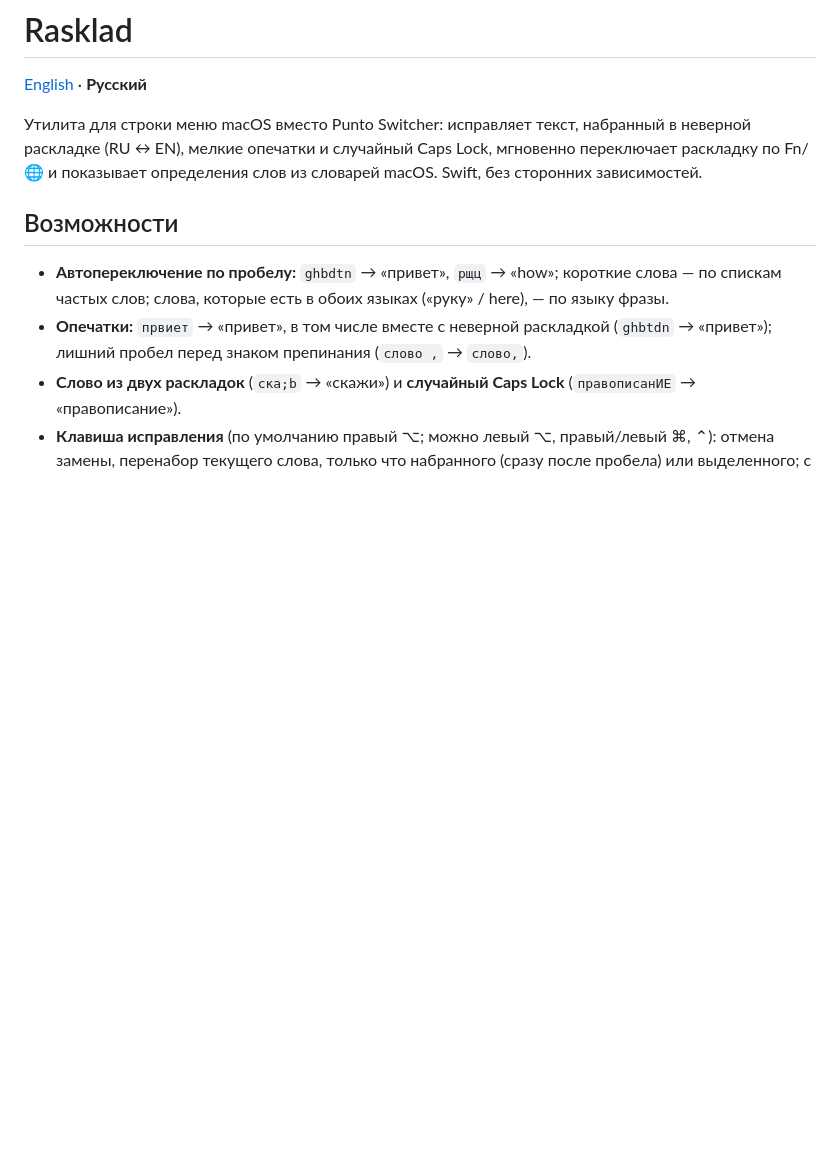
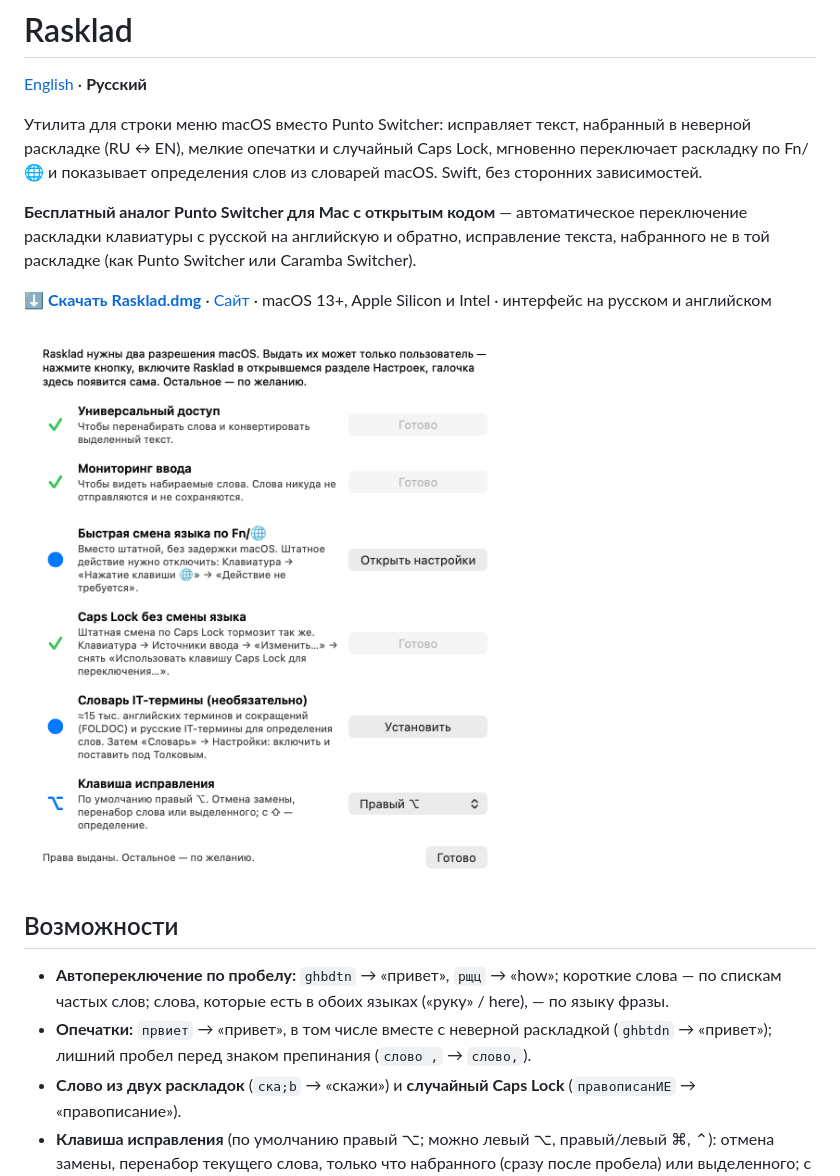
Before and after one commit to DK-custom/Rasklad-MacOS, a Markdown page: README.ru.md, the part around the change. GitHub-like rendering; pictures changed too: docs/setup-ru.png (added); blank space fills up the shorter version.

Commit message:
Сайт на GitHub Pages (EN/RU), ключевые фразы и скриншоты в README

```diff
--- a/README.ru.md
+++ b/README.ru.md
@@ -5,6 +5,15 @@
 Утилита для строки меню macOS вместо Punto Switcher: исправляет текст, набранный в неверной
 раскладке (RU ↔ EN), мелкие опечатки и случайный Caps Lock, мгновенно переключает раскладку
 по Fn/🌐 и показывает определения слов из словарей macOS. Swift, без сторонних зависимостей.
+
+**Бесплатный аналог Punto Switcher для Mac с открытым кодом** — автоматическое переключение раскладки
+клавиатуры с русской на английскую и обратно, исправление текста, набранного не в той раскладке
+(как Punto Switcher или Caramba Switcher).
+
+**[⬇ Скачать Rasklad.dmg](https://github.com/DK-custom/Rasklad-MacOS/releases/latest/download/Rasklad.dmg)**
+· [Сайт](https://dk-custom.github.io/Rasklad-MacOS/) · macOS 13+, Apple Silicon и Intel · интерфейс на русском и английском
+
+<img src="docs/setup-ru.png" width="520" alt="Окно настройки Rasklad: разрешения, смена раскладки по Fn/🌐, клавиша исправления">
 
 ## Возможности
 
```
Also changed, not shown: README.md (+8 -0 lines), docs/setup-en.png (added), 5 other files.
